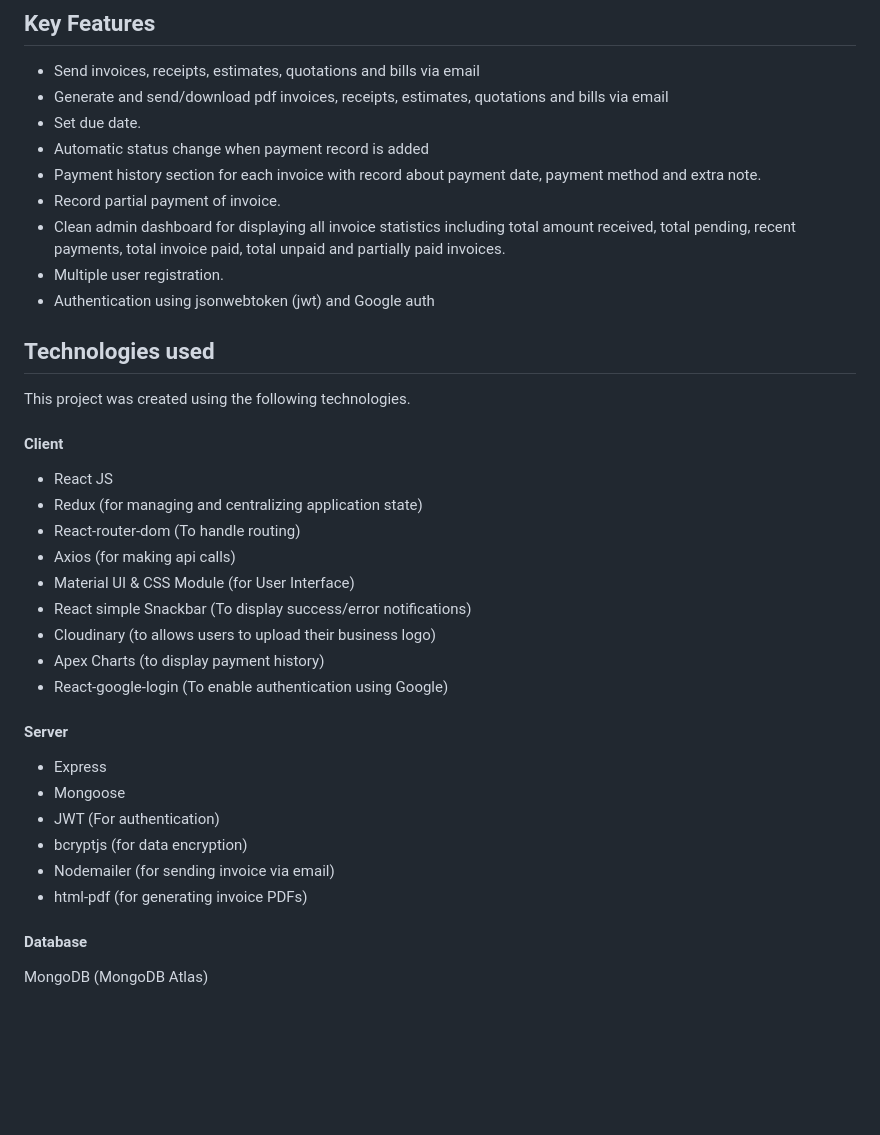
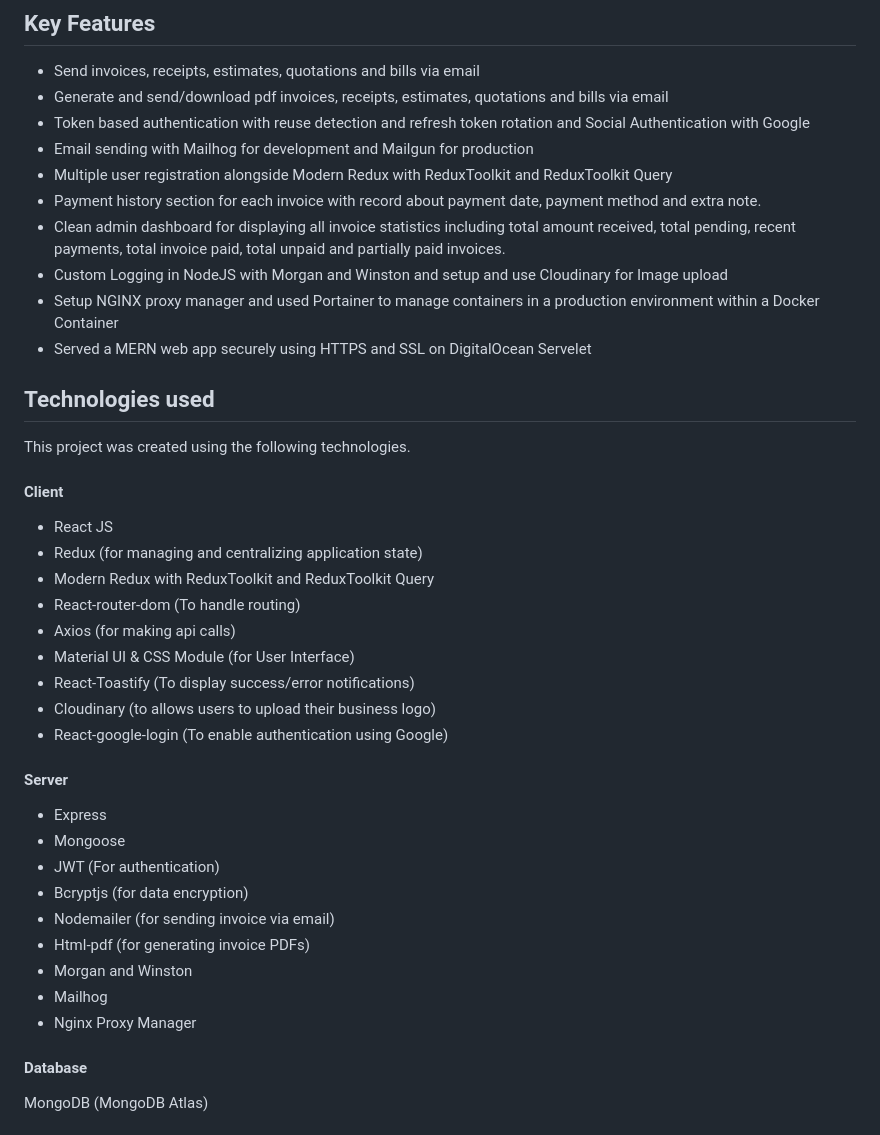
Before and after one commit to codrAlxx/invoice-webapp, a Markdown page: readme.md, the part around the change. Rendered like a GitHub page; blank space fills up the shorter version.

```diff
--- a/readme.md
+++ b/readme.md
@@ -22,14 +22,14 @@ This is a side project I've been working on. A full stack invoicing application
 ## Key Features
 - Send invoices, receipts, estimates, quotations and bills via email
 - Generate and send/download pdf invoices, receipts, estimates, quotations and bills via email
-- Set due date.
-- Automatic status change when payment record is added
+- Token based authentication with reuse detection and refresh token rotation and Social Authentication with Google
+- Email sending with Mailhog for development and Mailgun for production
+- Multiple user registration alongside Modern Redux with ReduxToolkit and ReduxToolkit Query
 - Payment history section for each invoice with record about payment date, payment method and extra note.
-- Record partial payment of invoice.
-- Clean admin dashboard for displaying all invoice statistics including total amount received, total pending, recent payments, total invoice paid, total unpaid and partially paid invoices.
-- Multiple user registration.
-- Authentication using jsonwebtoken (jwt) and Google auth
-
+ - Clean admin dashboard for displaying all invoice statistics including total amount received, total pending, recent payments, total invoice paid, total unpaid and partially paid invoices.
+- Custom Logging in NodeJS with Morgan and Winston and setup and use Cloudinary for Image upload
+- Setup NGINX proxy manager and used Portainer to manage containers in a production environment within a Docker Container
+- Served a MERN web app securely using HTTPS and SSL on DigitalOcean Servelet
 
 ## Technologies used
 This project was created using the following technologies.
@@ -38,12 +38,12 @@ This project was created using the following technologies.
 
 - React JS
 - Redux (for managing and centralizing application state)
+- Modern Redux with ReduxToolkit and ReduxToolkit Query
 - React-router-dom (To handle routing)
 - Axios (for making api calls)
 - Material UI & CSS Module (for User Interface)
-- React simple Snackbar (To display success/error notifications)
+- React-Toastify (To display success/error notifications)
 - Cloudinary (to allows users to upload their business logo)
-- Apex Charts (to display payment history)
 - React-google-login (To enable authentication using Google)
 
 #### Server
@@ -51,9 +51,12 @@ This project was created using the following technologies.
 - Express
 - Mongoose
 - JWT (For authentication)
-- bcryptjs (for data encryption)
+- Bcryptjs (for data encryption)
 - Nodemailer (for sending invoice via email)
-- html-pdf (for generating invoice PDFs)
+- Html-pdf (for generating invoice PDFs)
+- Morgan and Winston
+- Mailhog
+- Nginx Proxy Manager
 
 #### Database
 MongoDB (MongoDB Atlas)
```
